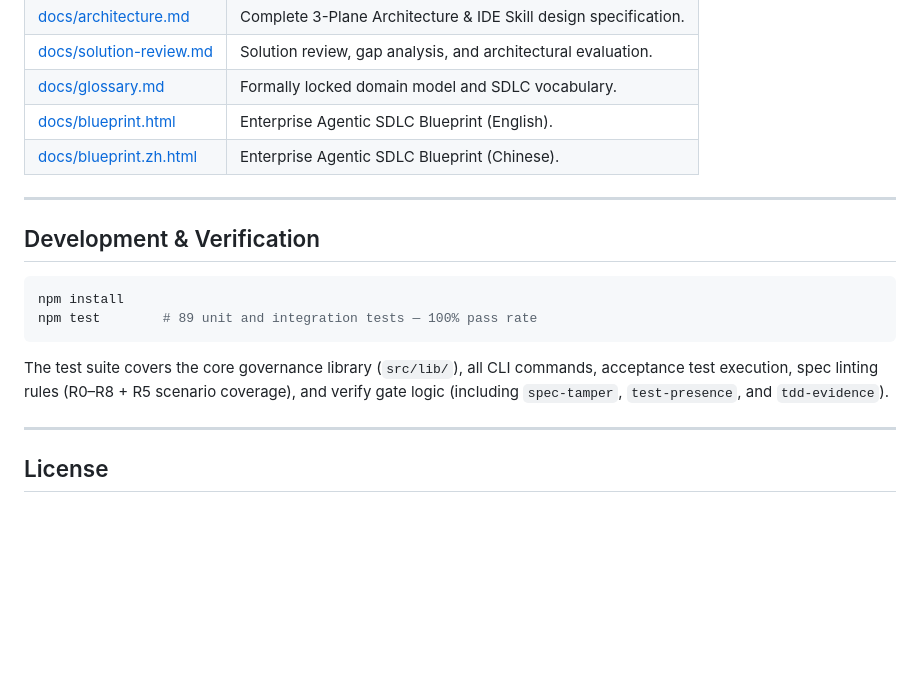
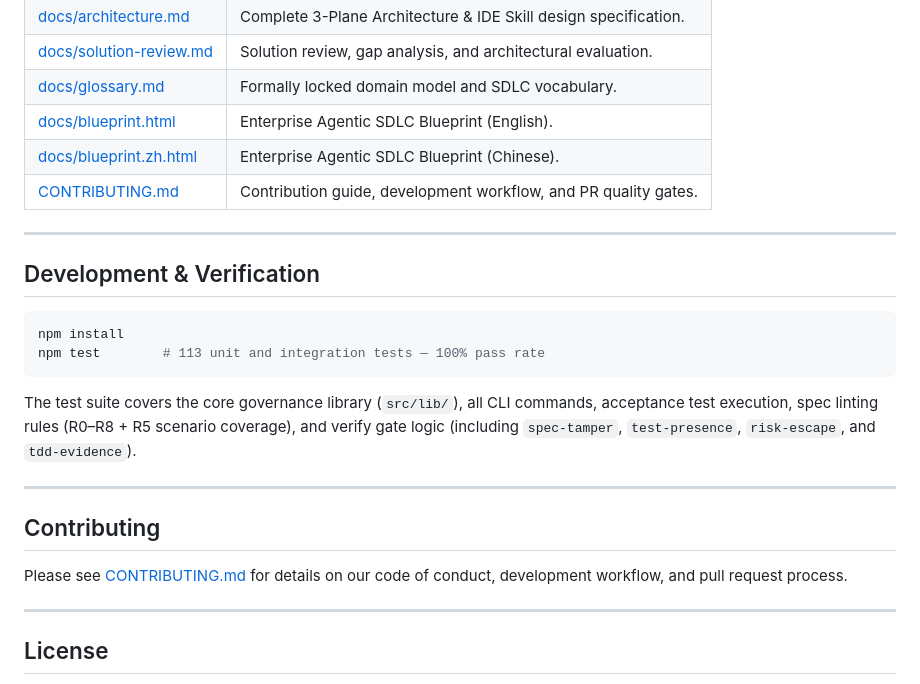
Before and after one commit to akjamie/agentic-sdlc, a Markdown page: README.md, the part around the change. GitHub-like rendering; blank space fills up the shorter version.

Commit message:
docs: add CONTRIBUTING.md guide and update README links

````diff
--- a/README.md
+++ b/README.md
@@ -394,6 +394,7 @@ These are the design philosophy decisions behind the hard invariants — the *wh
 | [docs/glossary.md](docs/glossary.md) | Formally locked domain model and SDLC vocabulary. |
 | [docs/blueprint.html](docs/blueprint.html) | Enterprise Agentic SDLC Blueprint (English). |
 | [docs/blueprint.zh.html](docs/blueprint.zh.html) | Enterprise Agentic SDLC Blueprint (Chinese). |
+| [CONTRIBUTING.md](CONTRIBUTING.md) | Contribution guide, development workflow, and PR quality gates. |
 
 ---
 
@@ -401,10 +402,16 @@ These are the design philosophy decisions behind the hard invariants — the *wh
 
 ```bash
 npm install
-npm test        # 89 unit and integration tests — 100% pass rate
+npm test        # 113 unit and integration tests — 100% pass rate
 ```
 
-The test suite covers the core governance library (`src/lib/`), all CLI commands, acceptance test execution, spec linting rules (R0–R8 + R5 scenario coverage), and verify gate logic (including `spec-tamper`, `test-presence`, and `tdd-evidence`).
+The test suite covers the core governance library (`src/lib/`), all CLI commands, acceptance test execution, spec linting rules (R0–R8 + R5 scenario coverage), and verify gate logic (including `spec-tamper`, `test-presence`, `risk-escape`, and `tdd-evidence`).
+
+---
+
+## Contributing
+
+Please see [CONTRIBUTING.md](CONTRIBUTING.md) for details on our code of conduct, development workflow, and pull request process.
 
 ---
 
````
Also changed, not shown: CONTRIBUTING.md (added, +185 -0 lines).
